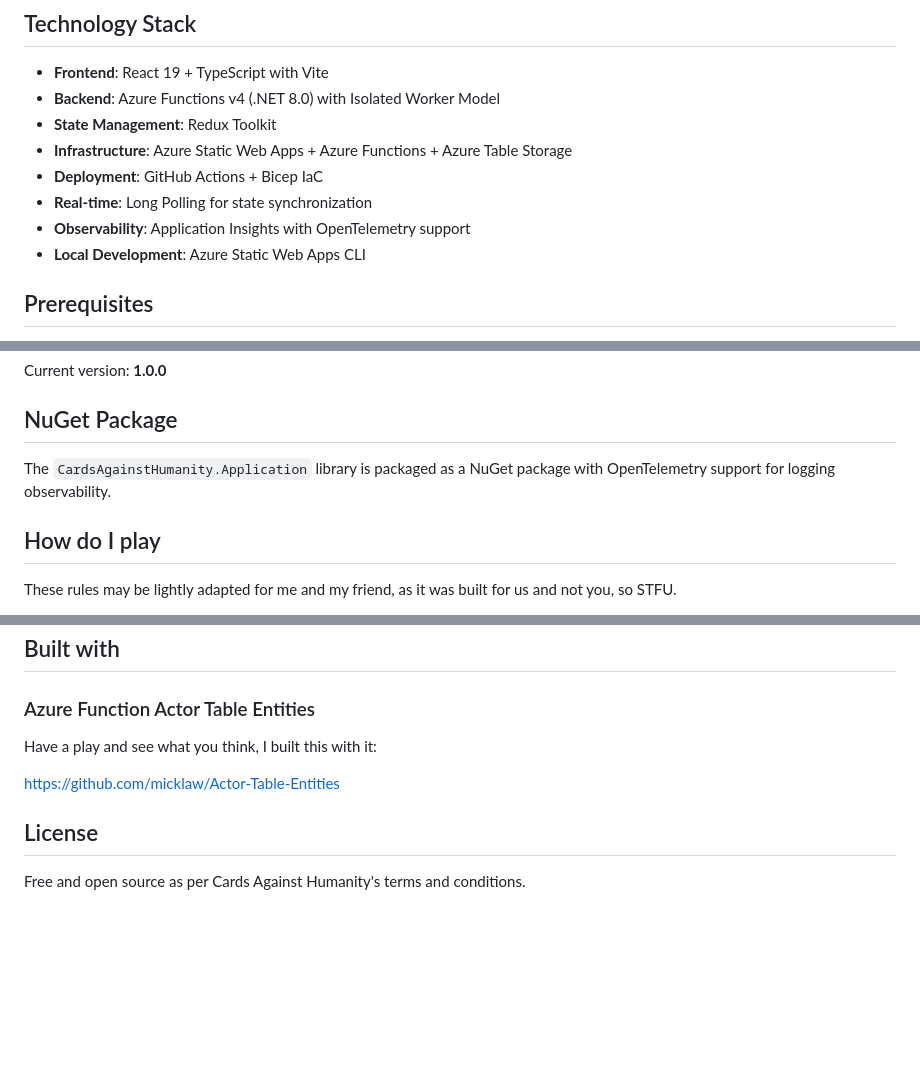
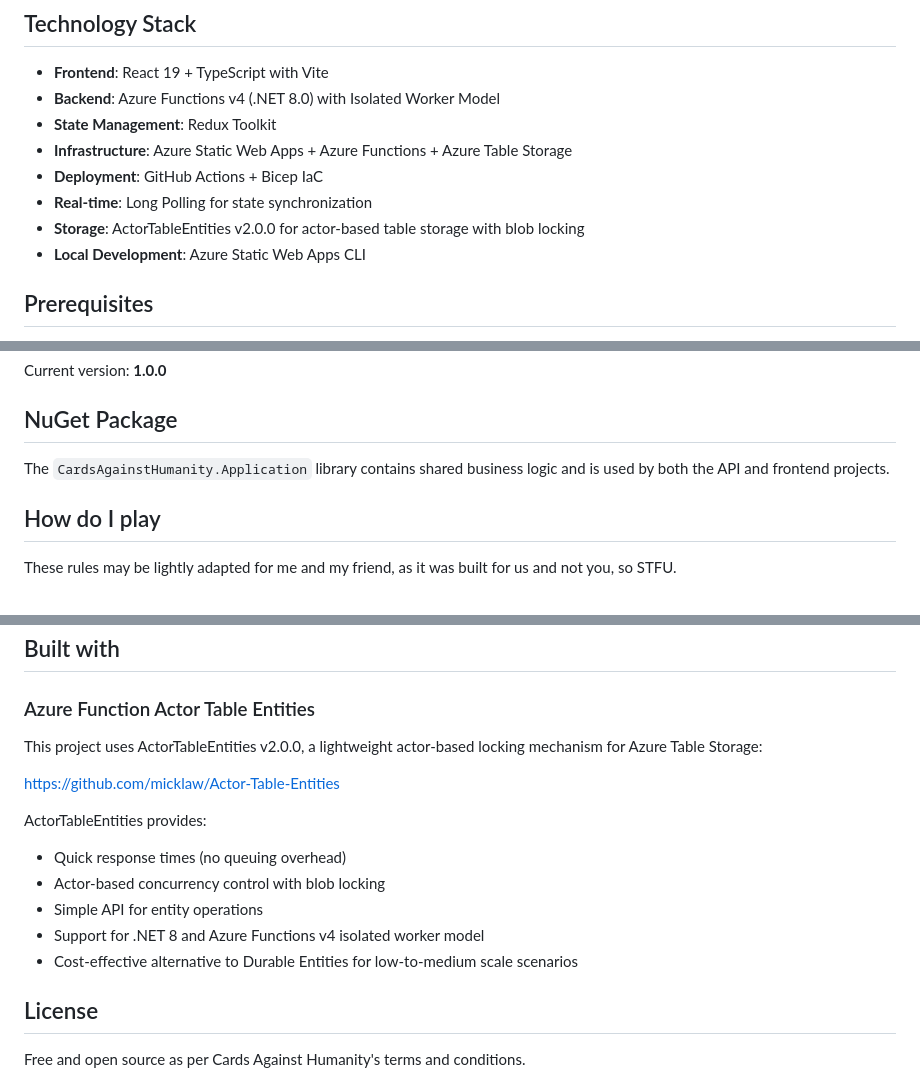
Before and after one commit to micklaw/Cards-Against-COVID, a Markdown page: README.md, 3 parts joined by grey strips. Drawn GitHub-style; blank space fills up the shorter version.

Commit message:
Update README to reflect ActorTableEntities v2.0.0 upgrade
Co-authored-by: micklaw <5840134+micklaw@users.noreply.github.com>

```diff
--- a/README.md
+++ b/README.md
@@ -17,7 +17,7 @@ Why the fuck not?
 - **Infrastructure**: Azure Static Web Apps + Azure Functions + Azure Table Storage
 - **Deployment**: GitHub Actions + Bicep IaC
 - **Real-time**: Long Polling for state synchronization
-- **Observability**: Application Insights with OpenTelemetry support
+- **Storage**: ActorTableEntities v2.0.0 for actor-based table storage with blob locking
 - **Local Development**: Azure Static Web Apps CLI
 
 ## Prerequisites
@@ -154,7 +154,7 @@ Current version: **1.0.0**
 
 ## NuGet Package
 
-The `CardsAgainstHumanity.Application` library is packaged as a NuGet package with OpenTelemetry support for logging observability.
+The `CardsAgainstHumanity.Application` library contains shared business logic and is used by both the API and frontend projects.
 
 ## How do I play
 
@@ -232,9 +232,16 @@ When the game is over the person with the most black card round wins is the cham
 
 ### Azure Function Actor Table Entities
 
-Have a play and see what you think, I built this with it:
+This project uses ActorTableEntities v2.0.0, a lightweight actor-based locking mechanism for Azure Table Storage:
 
 [https://github.com/micklaw/Actor-Table-Entities](https://github.com/micklaw/Actor-Table-Entities)
+
+ActorTableEntities provides:
+- Quick response times (no queuing overhead)
+- Actor-based concurrency control with blob locking
+- Simple API for entity operations
+- Support for .NET 8 and Azure Functions v4 isolated worker model
+- Cost-effective alternative to Durable Entities for low-to-medium scale scenarios
 
 ## License
 
```
